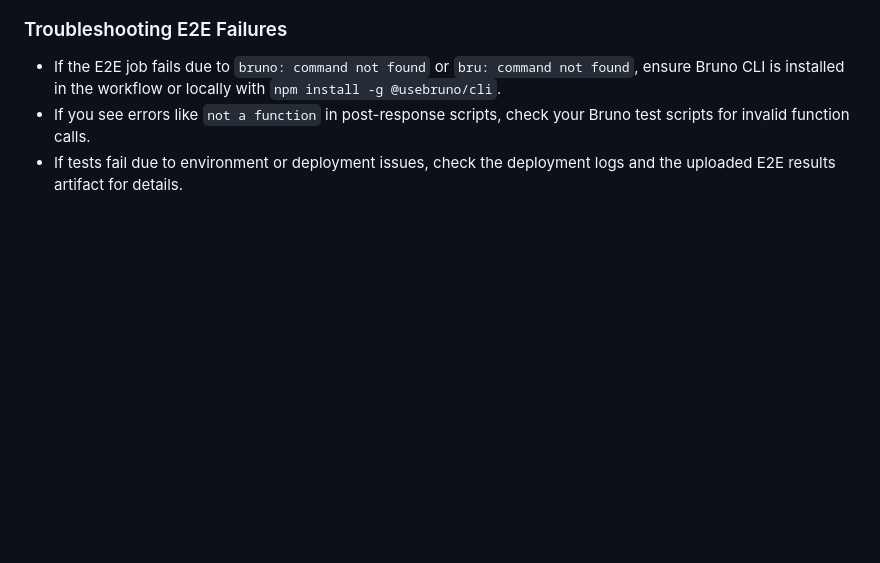
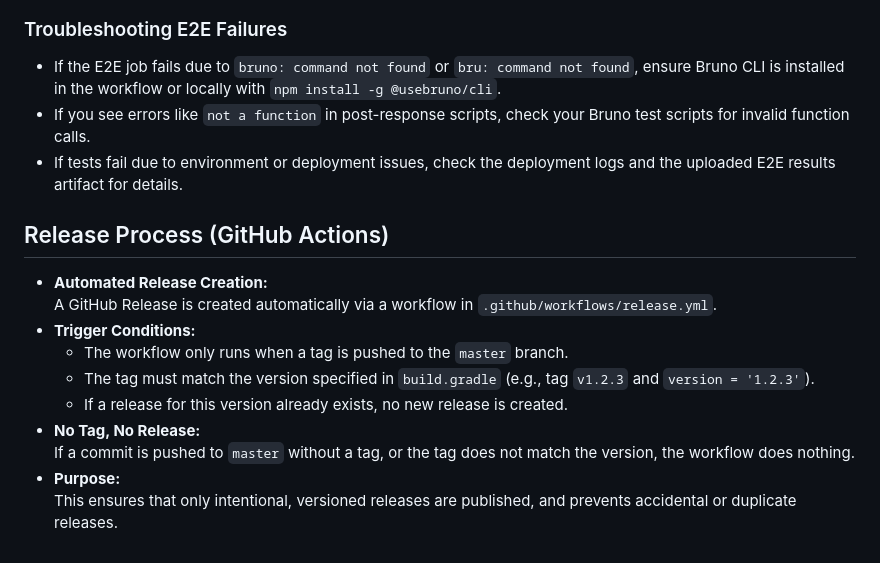
Before and after one commit to raultorres2603/ComplAI, a Markdown page: .github/agents/agent-behaviour.agent.md, the part around the change. Rendered like a GitHub page; blank space fills up the shorter version.

Commit message:
document release process and automated GitHub Actions workflow for versioned releases

```diff
--- a/.github/agents/agent-behaviour.agent.md
+++ b/.github/agents/agent-behaviour.agent.md
@@ -277,3 +277,16 @@ npx cdk deploy ComplAILambdaStack-production  --parameters OpenRouterApiKey=<key
 - If the E2E job fails due to `bruno: command not found` or `bru: command not found`, ensure Bruno CLI is installed in the workflow or locally with `npm install -g @usebruno/cli`.
 - If you see errors like `not a function` in post-response scripts, check your Bruno test scripts for invalid function calls.
 - If tests fail due to environment or deployment issues, check the deployment logs and the uploaded E2E results artifact for details.
+
+## Release Process (GitHub Actions)
+
+- **Automated Release Creation:**
+  A GitHub Release is created automatically via a workflow in `.github/workflows/release.yml`.
+- **Trigger Conditions:**
+  - The workflow only runs when a tag is pushed to the `master` branch.
+  - The tag must match the version specified in `build.gradle` (e.g., tag `v1.2.3` and `version = '1.2.3'`).
+  - If a release for this version already exists, no new release is created.
+- **No Tag, No Release:**
+  If a commit is pushed to `master` without a tag, or the tag does not match the version, the workflow does nothing.
+- **Purpose:**
+  This ensures that only intentional, versioned releases are published, and prevents accidental or duplicate releases.
```
